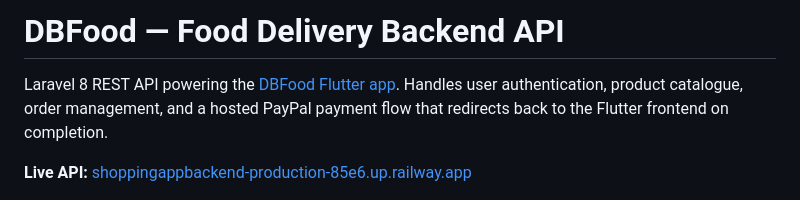
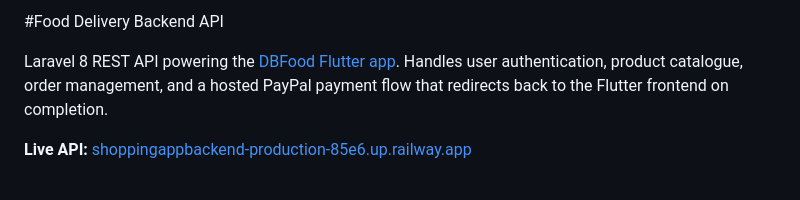
Before and after one commit to J-arobo/shopping_app_backend, a Markdown page: README.md, the part around the change. Rendered like a GitHub page.

Commit message:
Update README title to 'Food Delivery Backend API'
Removed 'DBFood' from the title for clarity.

```diff
--- a/README.md
+++ b/README.md
@@ -1,4 +1,4 @@
-# DBFood — Food Delivery Backend API
+#Food Delivery Backend API
 
 Laravel 8 REST API powering the [DBFood Flutter app](https://food-delivery-app-ce205.web.app). Handles user authentication, product catalogue, order management, and a hosted PayPal payment flow that redirects back to the Flutter frontend on completion.
 
```
